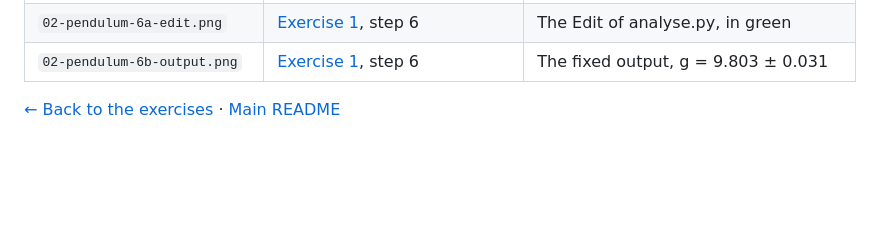
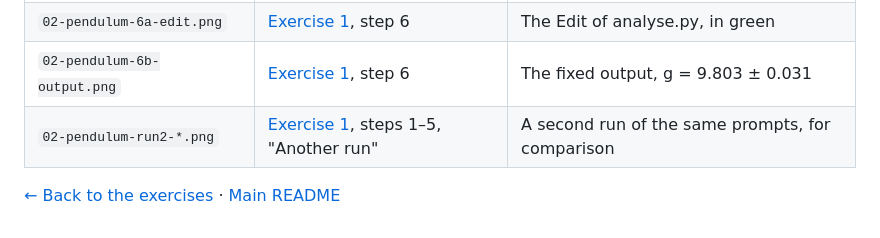
Before and after one commit to grzanka/kisd-2026-agents-coding, a Markdown page: 02-exercises/images/README.md, the part around the change. Drawn GitHub-style; blank space fills up the shorter version.

```diff
--- a/02-exercises/images/README.md
+++ b/02-exercises/images/README.md
@@ -22,5 +22,6 @@ page that shows it.
 | `02-pendulum-5-explain.png` | [Exercise 1](../02-pendulum.md), step 5 | The agent explains the row 70 |
 | `02-pendulum-6a-edit.png` | [Exercise 1](../02-pendulum.md), step 6 | The Edit of analyse.py, in green |
 | `02-pendulum-6b-output.png` | [Exercise 1](../02-pendulum.md), step 6 | The fixed output, g = 9.803 ± 0.031 |
+| `02-pendulum-run2-*.png` | [Exercise 1](../02-pendulum.md), steps 1–5, "Another run" | A second run of the same prompts, for comparison |
 
 [← Back to the exercises](../README.md) · [Main README](../../README.md)
```
Also changed, not shown: 02-exercises/02-pendulum.md (+57 -0 lines), 02-exercises/images/02-pendulum-run2-1-chat-answer.png (added), 02-exercises/images/02-pendulum-run2-2-glob-shell.png (added), 02-exercises/images/02-pendulum-run2-3-write-read.png (added), 02-exercises/images/02-pendulum-run2-4a-write.png (added), 02-exercises/images/02-pendulum-run2-4b-output.png (added), 02-exercises/images/02-pendulum-run2-5-explain.png (added).
